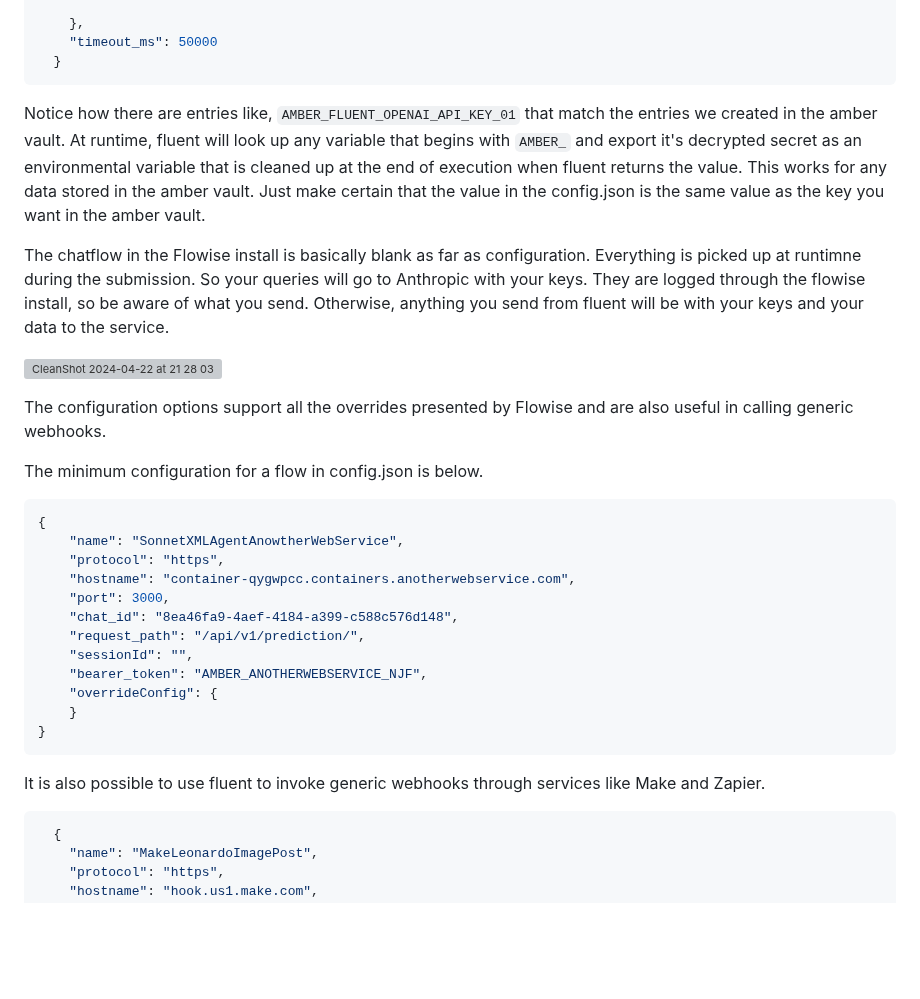
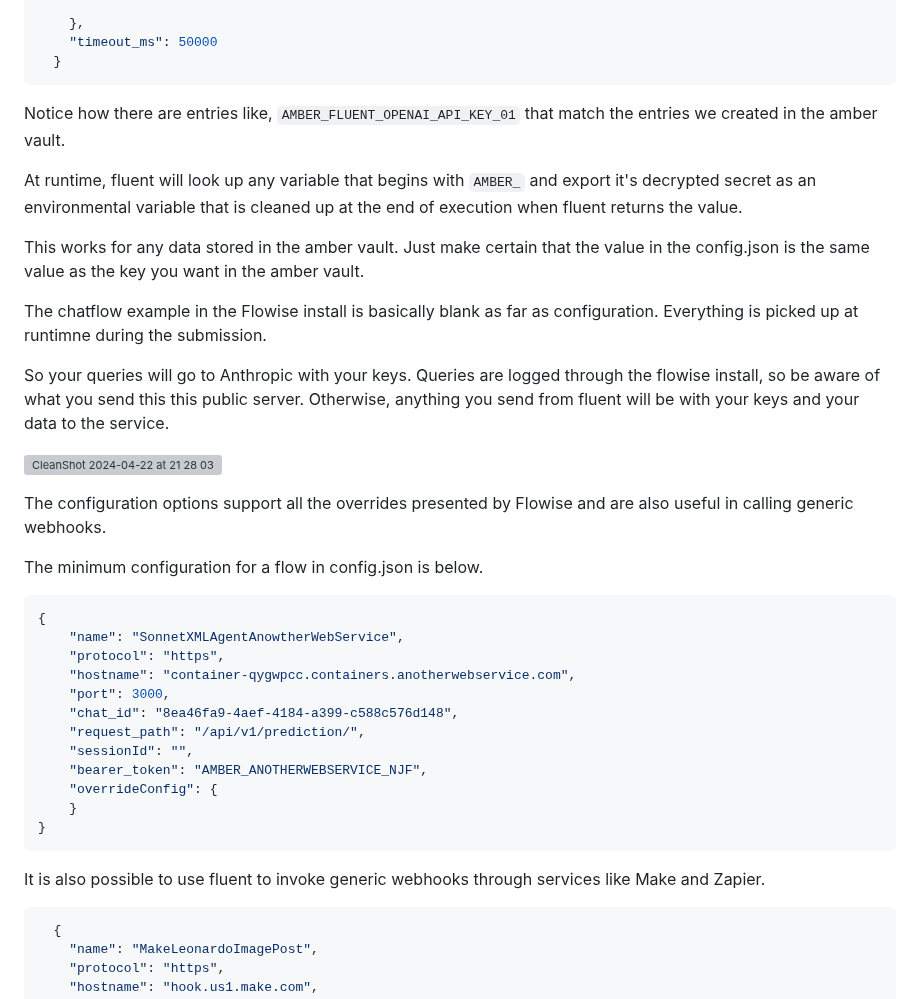
Before and after one commit to njfio/fluent_cli, a Markdown page: README.md, the part around one of its changes. GitHub-like rendering; blank space fills up the shorter version; grey boxes are pictures that could not be loaded.

Commit message:
Update README.md
Signed-off-by: Nicholas Ferguson <me@njf.io>

````diff
--- a/README.md
+++ b/README.md
@@ -148,16 +154,23 @@ Below is an example chatflow configuration in `config.json`.
     "timeout_ms": 50000
   }
 ```
-Notice how there are entries like, `AMBER_FLUENT_OPENAI_API_KEY_01` that match the entries we created in the amber vault.   At runtime, fluent will look up any variable that begins with `AMBER_` and export it's decrypted secret as an environmental variable that is cleaned up at the end of execution when fluent returns the value.  This works for any data stored in the amber vault.  Just make certain that the value in the config.json is the same value as the key you want in the amber vault.
 
-The chatflow in the Flowise install is basically blank as far as configuration.  Everything is picked up at runtimne during the submission.  So your queries will go to Anthropic with your keys.  They are logged through the flowise install, so be aware of what you send.  Otherwise, anything you send from fluent will be with your keys and your data to the service.
+Notice how there are entries like, `AMBER_FLUENT_OPENAI_API_KEY_01` that match the entries we created in the amber vault.
+
+At runtime, fluent will look up any variable that begins with `AMBER_` and export it's decrypted secret as an environmental variable that is cleaned up at the end of execution when fluent returns the value.
+
+This works for any data stored in the amber vault.  Just make certain that the value in the config.json is the same value as the key you want in the amber vault.
+
+The chatflow example in the Flowise install is basically blank as far as configuration.  Everything is picked up at runtimne during the submission.
+
+So your queries will go to Anthropic with your keys.  Queries are logged through the flowise install, so be aware of what you send this this public server.  Otherwise, anything you send from fluent will be with your keys and your data to the service.
 
 ![CleanShot 2024-04-22 at 21 28 03](https://github.com/njfio/fluent_cli/assets/7220/bb94fe7f-6a3a-4d77-a644-4e12e4ba3879)
+
 
 The configuration options support all the overrides presented by Flowise and are also useful in calling generic webhooks.
 
 The minimum configuration for a flow in config.json is below.
-
 ```json
 {
     "name": "SonnetXMLAgentAnowtherWebService",
@@ -173,8 +186,8 @@ The minimum configuration for a flow in config.json is below.
 }
 ```
 
+
 It is also possible to use fluent to invoke generic webhooks through services like Make and Zapier.
-
 ```json
   {
     "name": "MakeLeonardoImagePost",
````
Also changed, not shown: other parts of README.md (+10 -1 lines).
